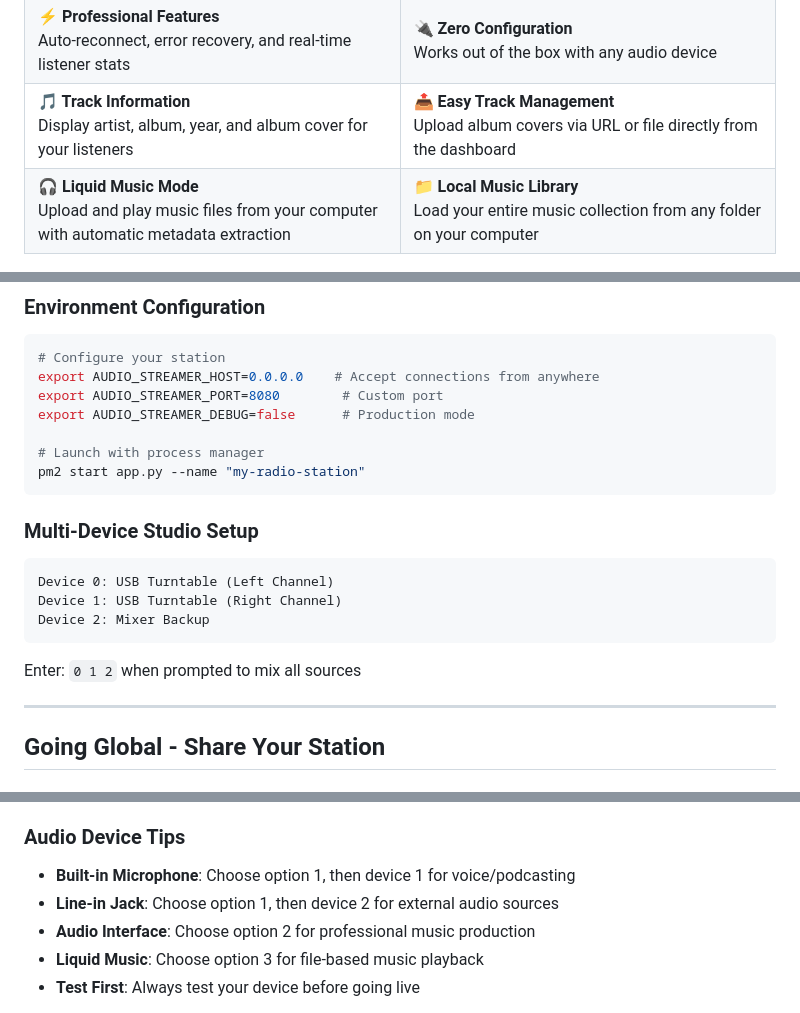
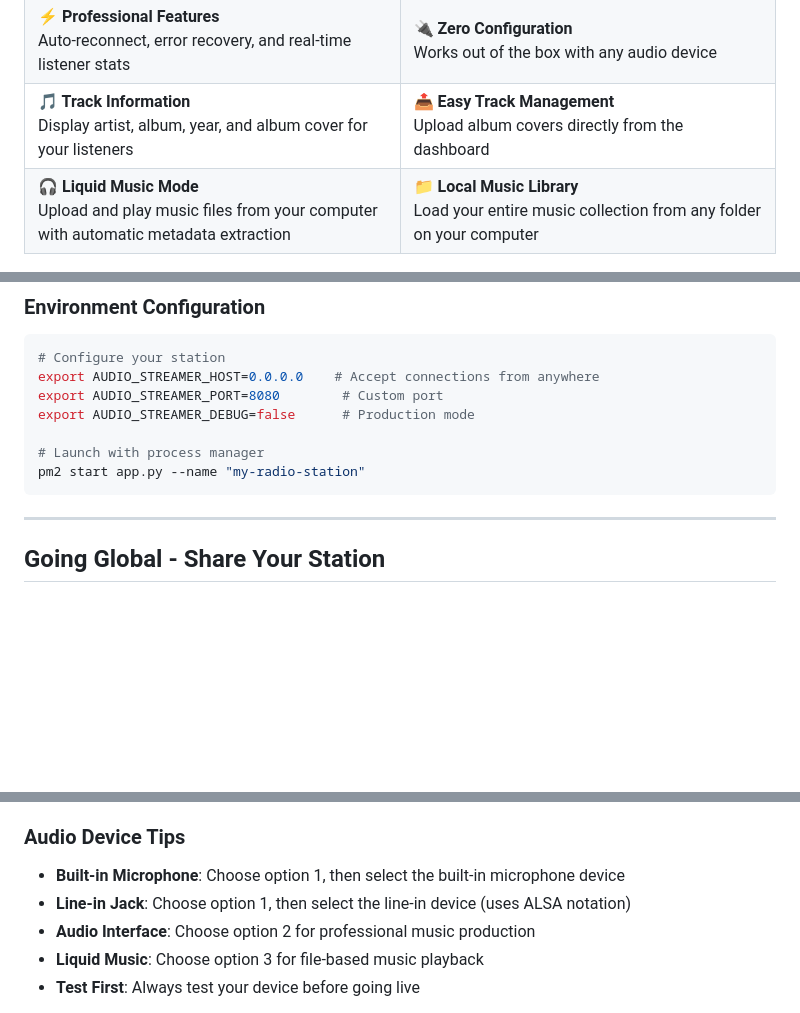
Before and after one commit to grimimirg/audio-streamer, a Markdown page: README.md, 3 parts joined by grey strips. Rendered like a GitHub page; blank space fills up the shorter version.

Commit message:
feat(audio-streamer) [master] improvements

````diff
--- a/README.md
+++ b/README.md
@@ -112,7 +112,7 @@ Display artist, album, year, and album cover for your listeners
 </td>
 <td bgcolor="#BBDEFB">
 <strong>📤 Easy Track Management</strong><br/>
-Upload album covers via URL or file directly from the dashboard
+Upload album covers directly from the dashboard
 </td>
 </tr>
 <tr>
@@ -375,13 +375,6 @@ export AUDIO_STREAMER_DEBUG=false      # Production mode
 pm2 start app.py --name "my-radio-station"
 ```
 
-### Multi-Device Studio Setup
-```
-Device 0: USB Turntable (Left Channel)
-Device 1: USB Turntable (Right Channel)
-Device 2: Mixer Backup
-```
-Enter: `0 1 2` when prompted to mix all sources
 
 ---
 
@@ -506,8 +499,8 @@ AUDIO_STREAMER_DEBUG=false python app.py
 - **Dashboard**: `http://localhost:4986/dashboard`
 
 ### Audio Device Tips
-- **Built-in Microphone**: Choose option 1, then device 1 for voice/podcasting
-- **Line-in Jack**: Choose option 1, then device 2 for external audio sources
+- **Built-in Microphone**: Choose option 1, then select the built-in microphone device
+- **Line-in Jack**: Choose option 1, then select the line-in device (uses ALSA notation)
 - **Audio Interface**: Choose option 2 for professional music production
 - **Liquid Music**: Choose option 3 for file-based music playback
 - **Test First**: Always test your device before going live
````
Also changed, not shown: other parts of README.md (+2 -2 lines).
